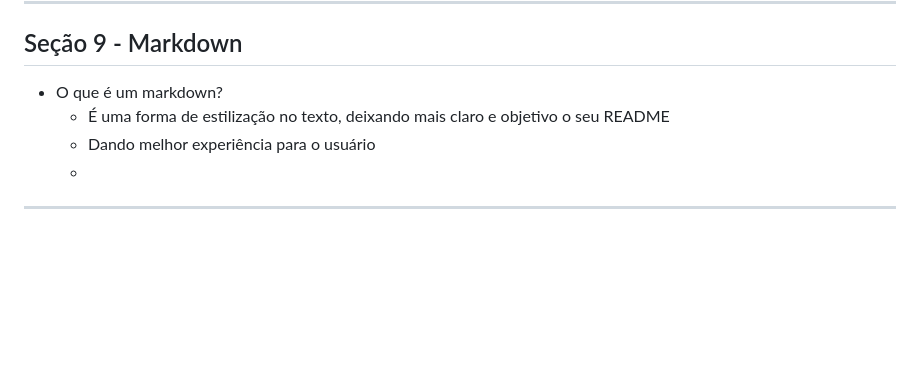
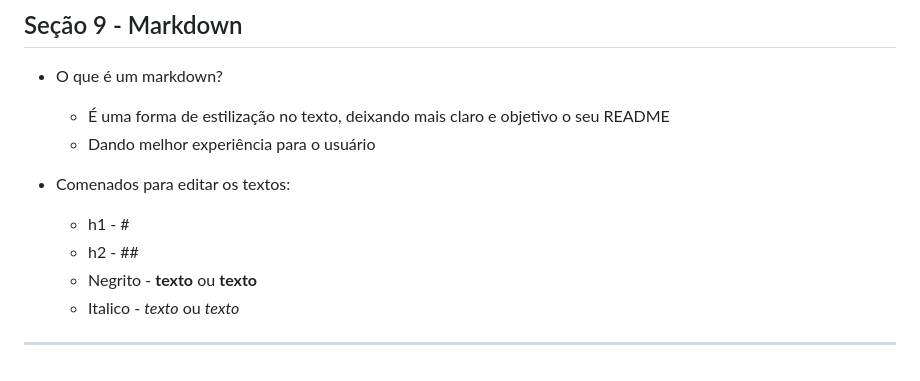
Before and after one commit to Samuel-informatica/curso_git, a Markdown page: README.md, the part around the change. GitHub-like rendering; blank space fills up the shorter version.

Commit message:
alterando readme

```diff
--- a/README.md
+++ b/README.md
@@ -236,6 +236,11 @@ Administração do repositório
 - O que é um markdown?
 	- É uma forma de estilização no texto, deixando mais claro e objetivo o seu README
 	- Dando melhor experiência para o usuário
-	-
+
+- Comenados para editar os textos:
+	- h1 - #
+	- h2 - ##
+	- Negrito - **texto** ou __texto__
+	- Italico - _texto_ ou *texto*
 
 ----------------------------------------------------
```
